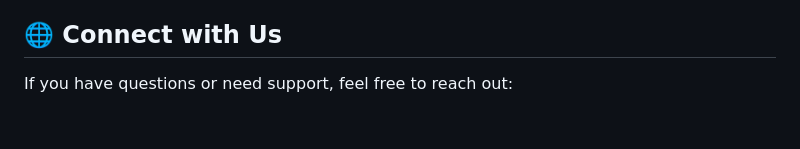
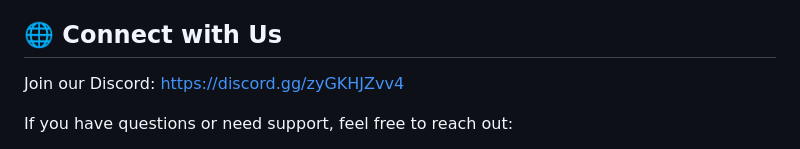
Before and after one commit to fredrikburmester/streamyfin, a Markdown page: README.md, the part around the change. Rendered like a GitHub page; blank space fills up the shorter version.

Commit message:
fix: join discord link

```diff
--- a/README.md
+++ b/README.md
@@ -100,6 +100,8 @@ Key points of the MPL-2.0:
 
 ## 🌐 Connect with Us
 
+Join our Discord: [https://discord.gg/zyGKHJZvv4](https://discord.gg/zyGKHJZvv4)
+
 If you have questions or need support, feel free to reach out:
 
 - GitHub Issues: Report bugs or request features here.
```
